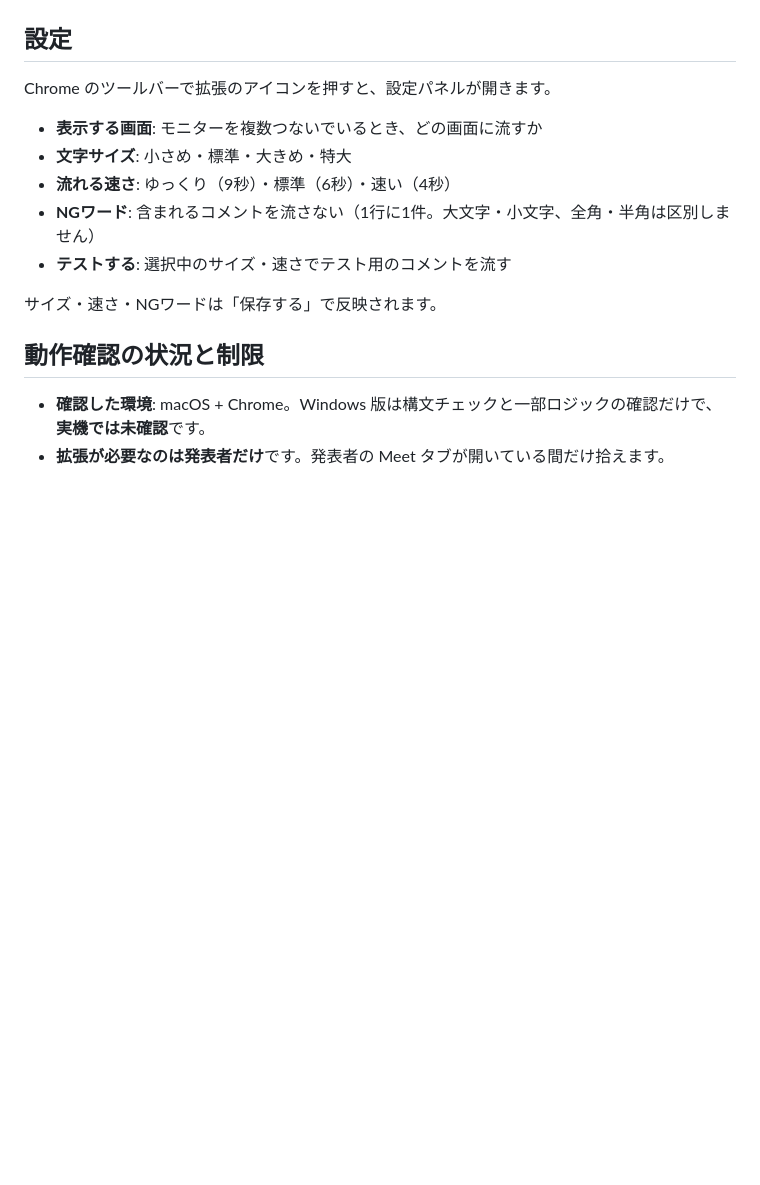
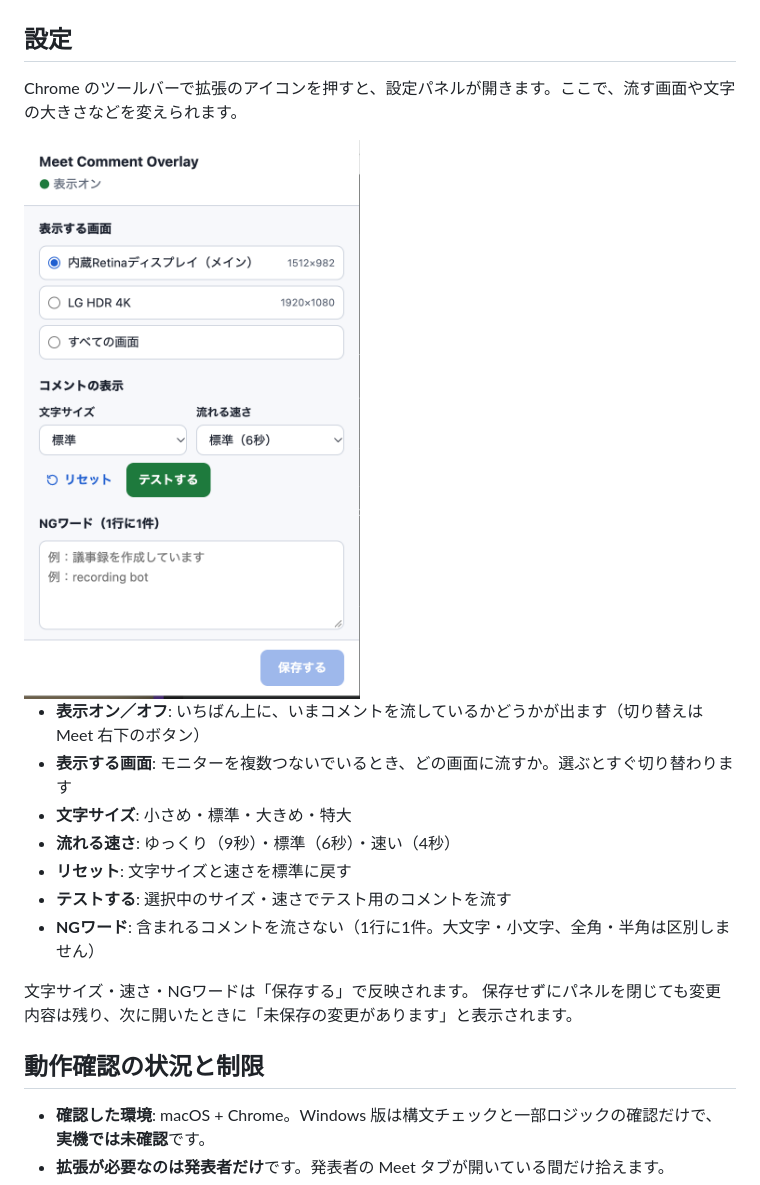
Before and after one commit to ccn-doi-sumire/niconico_screen, a Markdown page: README.md, the part around the change. Rendered like a GitHub page; pictures changed too: docs/settings.png (added); blank space fills up the shorter version.

Commit message:
READMEに設定パネルの画像と説明を追加
拡張機能のアイコンから開く設定パネルのスクリーンショットを載せ、
項目の説明をいまの画面（表示オン／オフ、リセット、未保存の変更の保持）に合わせる。

Co-Authored-By: Claude <noreply@anthropic.com>

```diff
--- a/README.md
+++ b/README.md
@@ -45,15 +45,20 @@ Meet のタブを開く（すでに開いていた場合は再読み込みする
 
 ## 設定
 
-Chrome のツールバーで拡張のアイコンを押すと、設定パネルが開きます。
+Chrome のツールバーで拡張のアイコンを押すと、設定パネルが開きます。ここで、流す画面や文字の大きさなどを変えられます。
 
-- **表示する画面**: モニターを複数つないでいるとき、どの画面に流すか
+<img width="360" alt="設定パネル" src="docs/settings.png" />
+
+- **表示オン／オフ**: いちばん上に、いまコメントを流しているかどうかが出ます（切り替えは Meet 右下のボタン）
+- **表示する画面**: モニターを複数つないでいるとき、どの画面に流すか。選ぶとすぐ切り替わります
 - **文字サイズ**: 小さめ・標準・大きめ・特大
 - **流れる速さ**: ゆっくり（9秒）・標準（6秒）・速い（4秒）
+- **リセット**: 文字サイズと速さを標準に戻す
+- **テストする**: 選択中のサイズ・速さでテスト用のコメントを流す
 - **NGワード**: 含まれるコメントを流さない（1行に1件。大文字・小文字、全角・半角は区別しません）
-- **テストする**: 選択中のサイズ・速さでテスト用のコメントを流す
 
-サイズ・速さ・NGワードは「保存する」で反映されます。
+文字サイズ・速さ・NGワードは「保存する」で反映されます。
+保存せずにパネルを閉じても変更内容は残り、次に開いたときに「未保存の変更があります」と表示されます。
 
 ## 動作確認の状況と制限
 
```
